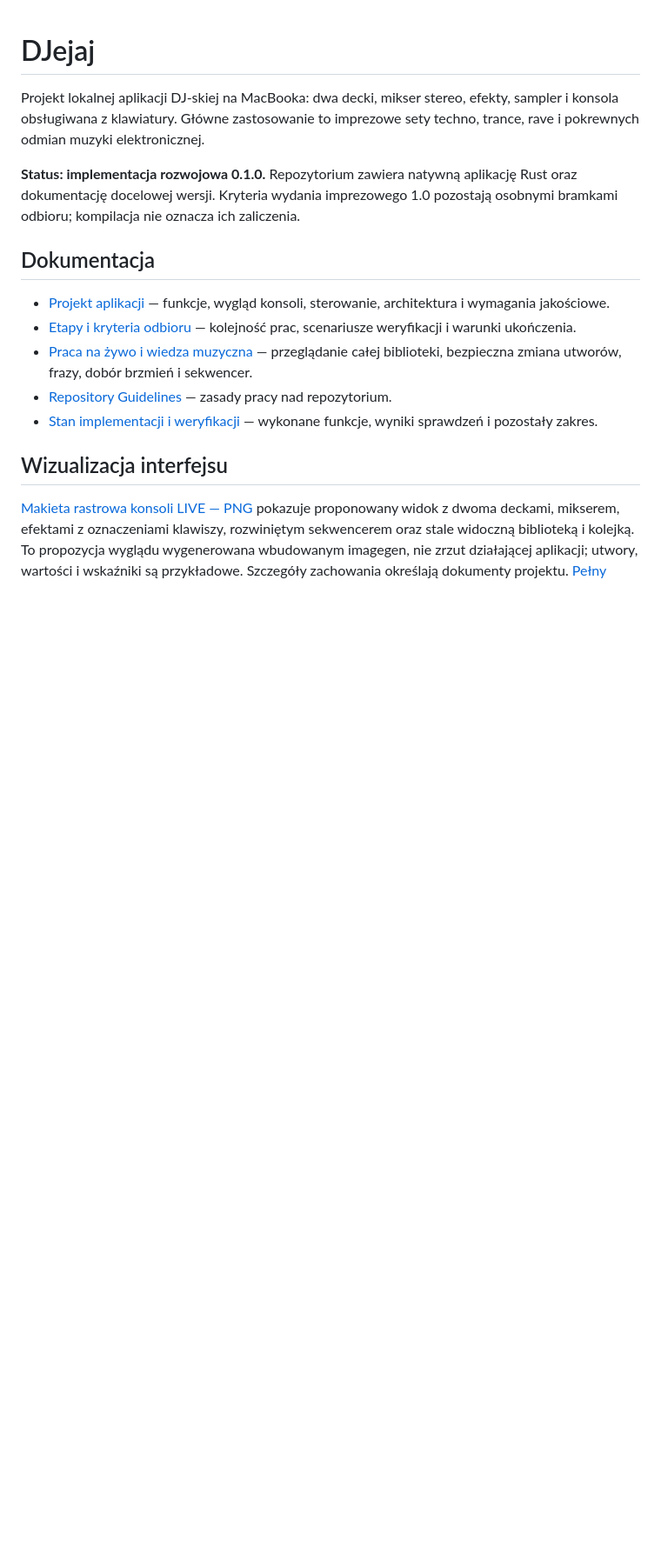
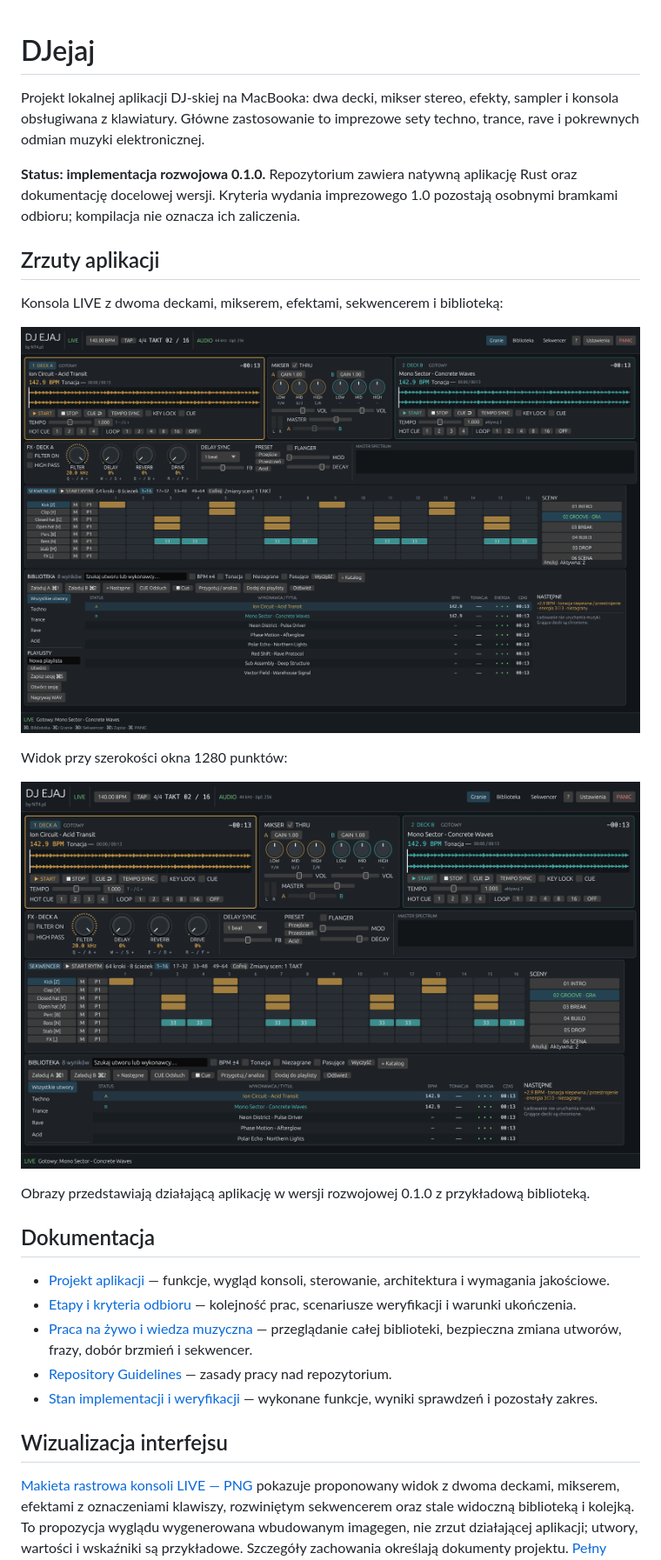
Before and after one commit to WitoldBudzynski/DJ-EJAJ, a Markdown page: README.md, the part around one of its changes. Shown at 87% size. GitHub-like rendering; pictures changed too: docs/screenshots/aplikacja-1280.png (added), docs/screenshots/aplikacja-1440.png (added); blank space fills up the shorter version.

Commit message:
docs: add application screenshots

```diff
--- a/README.md
+++ b/README.md
@@ -7,6 +7,18 @@ imprezowe sety techno, trance, rave i pokrewnych odmian muzyki elektronicznej.
 **Status: implementacja rozwojowa 0.1.0.** Repozytorium zawiera natywną aplikację
 Rust oraz dokumentację docelowej wersji. Kryteria wydania imprezowego 1.0
 pozostają osobnymi bramkami odbioru; kompilacja nie oznacza ich zaliczenia.
+
+## Zrzuty aplikacji
+
+Konsola LIVE z dwoma deckami, mikserem, efektami, sekwencerem i biblioteką:
+
+![Konsola DJ EJAJ z deckami, mikserem, sekwencerem i biblioteką](docs/screenshots/aplikacja-1440.png)
+
+Widok przy szerokości okna 1280 punktów:
+
+![Konsola DJ EJAJ w oknie o szerokości 1280 punktów](docs/screenshots/aplikacja-1280.png)
+
+Obrazy przedstawiają działającą aplikację w wersji rozwojowej 0.1.0 z przykładową biblioteką.
 
 ## Dokumentacja
 
```
Also changed, not shown: other parts of README.md (+1 -2 lines).
